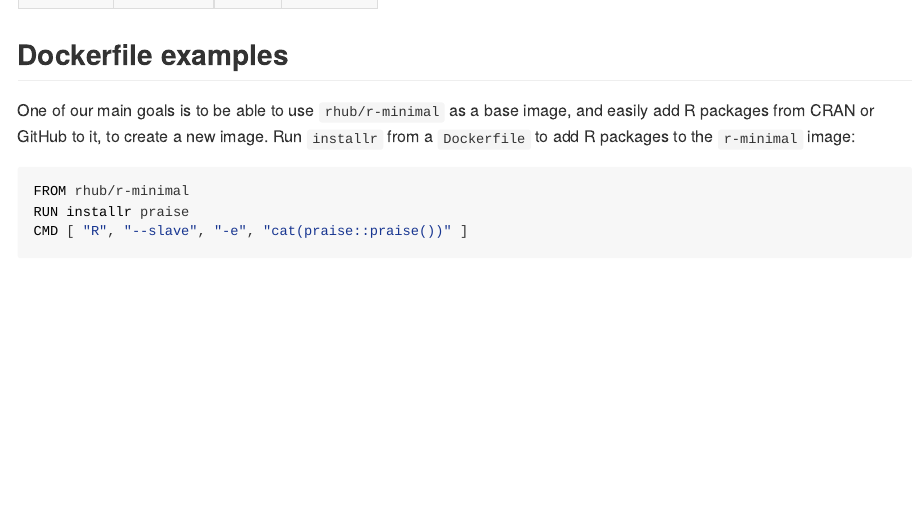
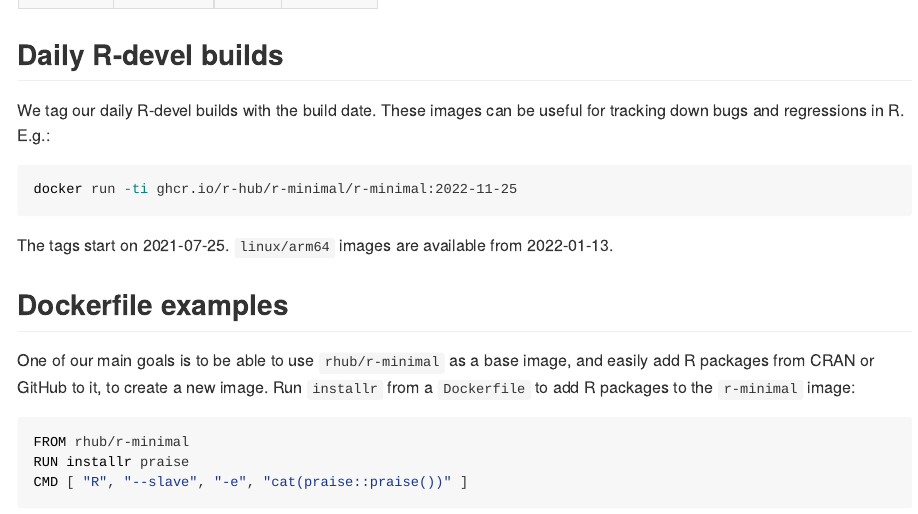
Before and after one commit to r-hub/r-minimal, an R Markdown document (README.Rmd): the page in a window 1100 px wide, from 2190 px down. Rendered offline with R 4.5, knitr and Pandoc, with nearby package versions.

Commit message:
Update README about daily R-devel tags
[ci skip]

````diff
--- a/README.Rmd
+++ b/README.Rmd
@@ -116,6 +116,17 @@
 | R 4.1.x   | `r rv("4.1")`     | `r rv_tags("4.1")`     |             |
 | R 4.0.x   | `r rv("4.0")`     | `r rv_tags("4.0")`     |             |
 | R 3.6.x   | `r rv("3.6")`     | `r rv_tags("3.6")`     |             |
+
+## Daily R-devel builds
+
+We tag our daily R-devel builds with the build date.
+These images can be useful for tracking down bugs and
+regressions in R. E.g.:
+```sh
+docker run -ti ghcr.io/r-hub/r-minimal/r-minimal:2022-11-25
+```
+The tags start on 2021-07-25. `linux/arm64` images are available
+from 2022-01-13.
 
 ## Dockerfile examples
 
````
